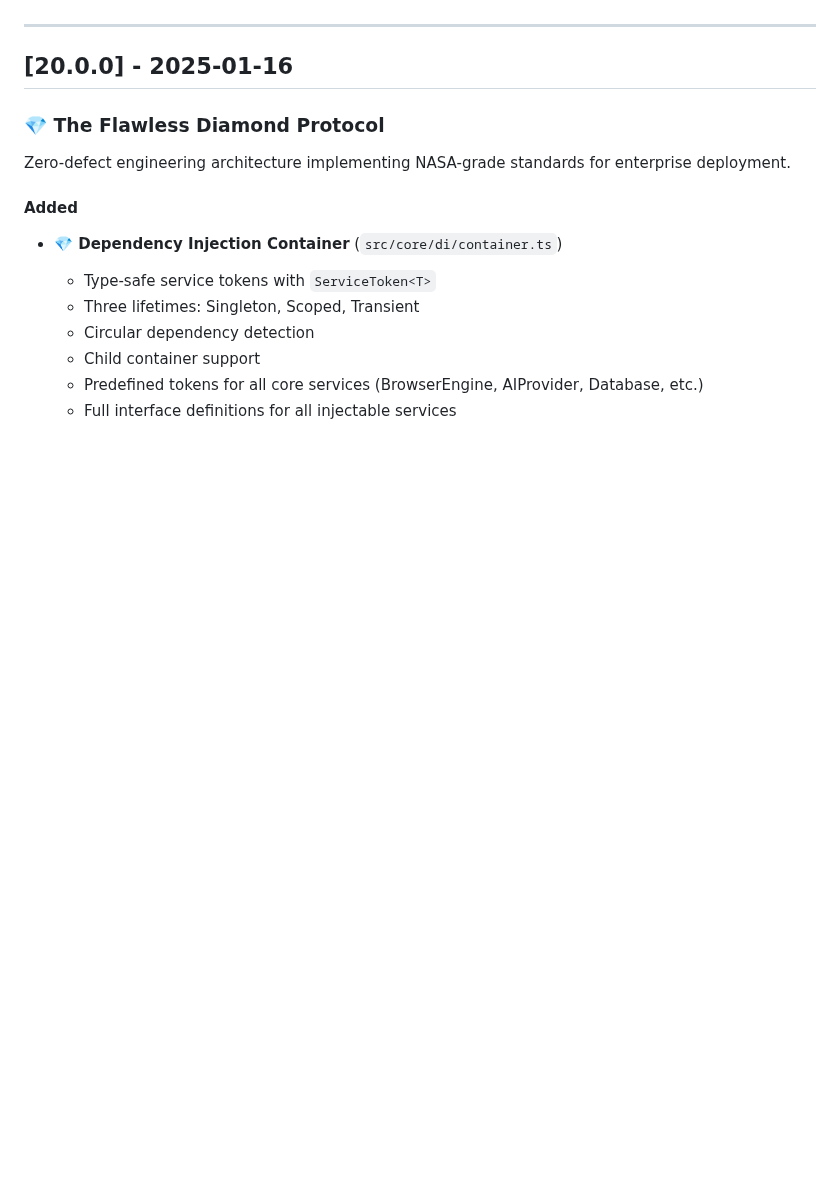
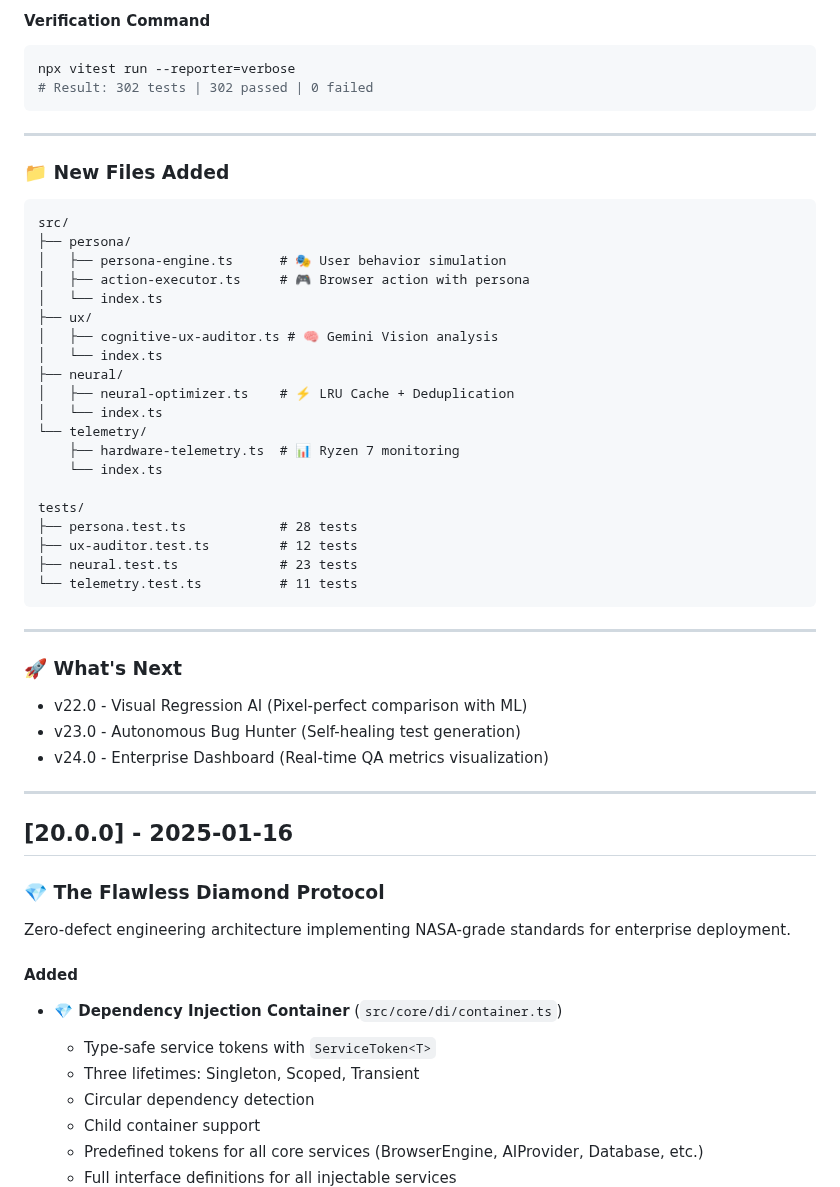
Before and after one commit to QAntum-Fortres/Framework, a Markdown page: CHANGELOG.md, the part around one of its changes. GitHub-like rendering; blank space fills up the shorter version.

````diff
--- a/CHANGELOG.md
+++ b/CHANGELOG.md
@@ -66,3 +147,44 @@ Transform MisterMind from a QA tool into an AI-powered UX Consultant that simula
+#### Verification Command
+
+```bash
+npx vitest run --reporter=verbose
+# Result: 302 tests | 302 passed | 0 failed
+```
+
+---
+
+### 📁 New Files Added
+
+```
+src/
+├── persona/
+│   ├── persona-engine.ts      # 🎭 User behavior simulation
+│   ├── action-executor.ts     # 🎮 Browser action with persona
+│   └── index.ts
+├── ux/
+│   ├── cognitive-ux-auditor.ts # 🧠 Gemini Vision analysis
+│   └── index.ts
+├── neural/
+│   ├── neural-optimizer.ts    # ⚡ LRU Cache + Deduplication
+│   └── index.ts
+└── telemetry/
+    ├── hardware-telemetry.ts  # 📊 Ryzen 7 monitoring
+    └── index.ts
+
+tests/
+├── persona.test.ts            # 28 tests
+├── ux-auditor.test.ts         # 12 tests
+├── neural.test.ts             # 23 tests
+└── telemetry.test.ts          # 11 tests
+```
+
+---
+
+### 🚀 What's Next
+
+- v22.0 - Visual Regression AI (Pixel-perfect comparison with ML)
+- v23.0 - Autonomous Bug Hunter (Self-healing test generation)
+- v24.0 - Enterprise Dashboard (Real-time QA metrics visualization)
 
 ---
 
````
Also changed, not shown: other parts of CHANGELOG.md (+129 -48 lines).
